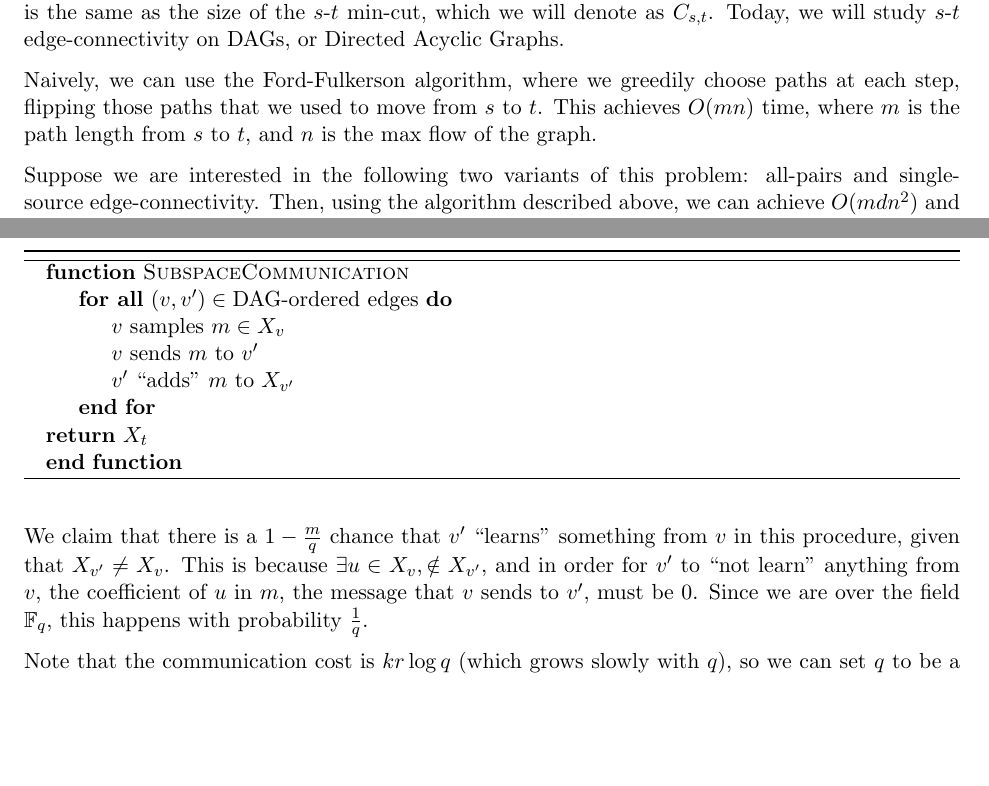
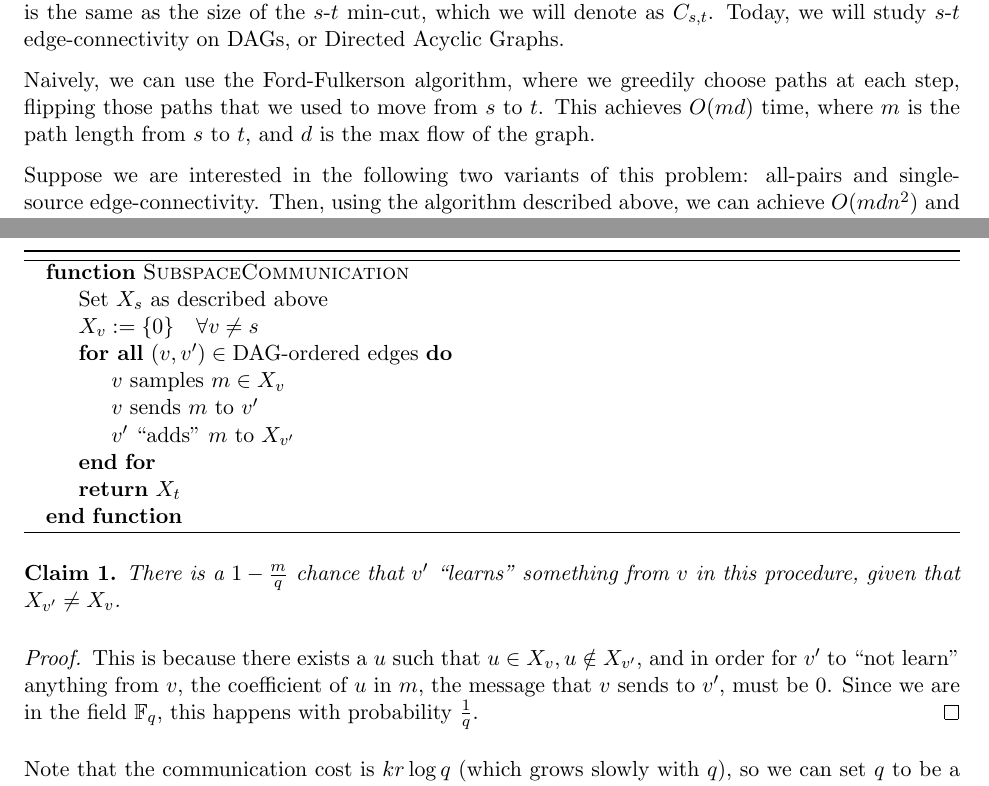
Before and after one commit to neilvyas/randomized_notes, a LaTeX document (randomized-notes.tex): two parts of pages 1 and 3 of 4, joined at a grey line, cut so that both start at the same text, the shorter picture padded with empty space. Compiled offline with pdfLaTeX.

Commit message:
Fixed some things

```diff
--- a/randomized-notes.tex
+++ b/randomized-notes.tex
@@ -14,16 +14,6 @@
 \newcommand{\inprod}[1]{\left\langle #1 \right\rangle}
 \newcommand{\R}{\mathbb{R}}
 \newcommand{\F}{\mathbb{F}}
-
-%complexity theory variables.
-\newcommand{\Pt}{\ensuremath{\mathbf{P}}}
-\newcommand{\NP}{\ensuremath{\mathbf{NP}}}
-\newcommand{\PP}{\ensuremath{\mathbf{PP}}}
-\newcommand{\BPP}{\ensuremath{\mathbf{BPP}}}
-\newcommand{\ZPP}{\ensuremath{\mathbf{Z_{PP}}}}
-\newcommand{\RP}{\ensuremath{\mathbf{R_{P}}}}
-\newcommand{\coRP}{\ensuremath{\mathbf{coR_{P}}}}
-\newcommand{\Ppoly}{\ensuremath{\mathbf{P_{poly}}}}
 
 \newcommand{\Alg}{\ensuremath{\mathcal{A}}}
 
@@ -86,7 +76,7 @@ In this lecture we will study Network Coding and Edge Connectivity.
 
 Define the $s\hyp t$ edge-connectivity to be the number of disjoint paths from $s$ to $t$. Note that this is the same as the size of the $s\hyp t$ min-cut, which we will denote as $C_{s,t}$. Today, we will study $s\hyp t$ edge-connectivity on DAGs, or Directed Acyclic Graphs.
 
-Naively, we can use the Ford-Fulkerson algorithm, where we greedily choose paths at each step, flipping those paths that we used to move from $s$ to $t$. This achieves $O(mn)$ time, where $m$ is the path length from $s$ to $t$, and $n$ is the max flow of the graph.
+Naively, we can use the Ford-Fulkerson algorithm, where we greedily choose paths at each step, flipping those paths that we used to move from $s$ to $t$. This achieves $O(md)$ time, where $m$ is the path length from $s$ to $t$, and $d$ is the max flow of the graph.
 
 Suppose we are interested in the following two variants of this problem: all-pairs and single-source edge-connectivity. Then, using the algorithm described above, we can achieve $O(mdn^2)$ and $O(mdn)$ time, respectively, where $m,n$ are as above and $d \geq \text{max flow}$; note that $d = \text{max degree}$ will work.
 
@@ -128,17 +118,25 @@ Suppose that the capacity of each edge is $(k+r) \log q$ bits, i.e. we can trans
 \begin{algorithm}[H]
 \begin{algorithmic}
 \Function{SubspaceCommunication}{}
+  \State Set $X_s$ as described above
+  \State $X_v := \{0\} \quad \forall v \not= s$
   \ForAll{$(v, v^\prime) \in \text{DAG-ordered edges}$}
     \State $v$ samples $m \in X_v$
     \State $v$ sends $m$ to $v^\prime$
     \State $v^\prime$ ``adds'' $m$ to $X_{v^\prime}$
-  \EndFor \\
+  \EndFor
+  \State % this adds a new line for some reason
   \Return $X_t$
 \EndFunction
 \end{algorithmic}
 \end{algorithm}
 
-We claim that there is a $1 - \frac{m}{q}$ chance that $v^\prime$ ``learns'' something from $v$ in this procedure, given that $X_{v^\prime} \neq X_v$. This is because $\exists u\in X_v, \notin X_{v^\prime}$, and in order for $v^\prime$ to ``not learn'' anything from $v$, the coefficient of $u$ in $m$, the message that $v$ sends to $v^\prime$, must be 0. Since we are over the field $\F_q$, this happens with probability $\frac{1}{q}$.
+\begin{claim}
+There is a $1 - \frac{m}{q}$ chance that $v^\prime$ ``learns'' something from $v$ in this procedure, given that $X_{v^\prime} \neq X_v$.
+\end{claim}
+\begin{proof}
+This is because there exists a $u$ such that $u\in X_v, u \notin X_{v^\prime}$, and in order for $v^\prime$ to ``not learn'' anything from $v$, the coefficient of $u$ in $m$, the message that $v$ sends to $v^\prime$, must be 0. Since we are in the field $\F_q$, this happens with probability $\frac{1}{q}$.
+\end{proof}
 
 Note that the communication cost is $kr\log q$ (which grows slowly with $q$), so we can set $q$ to be a very large prime without a great penalty.
 
```
Also changed, not shown: randomized-notes.tex (6 more changed lines).
